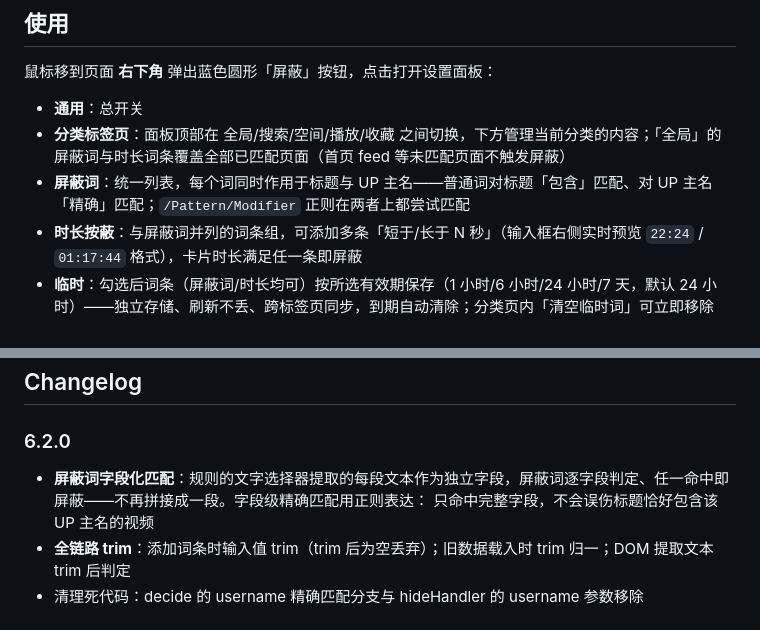
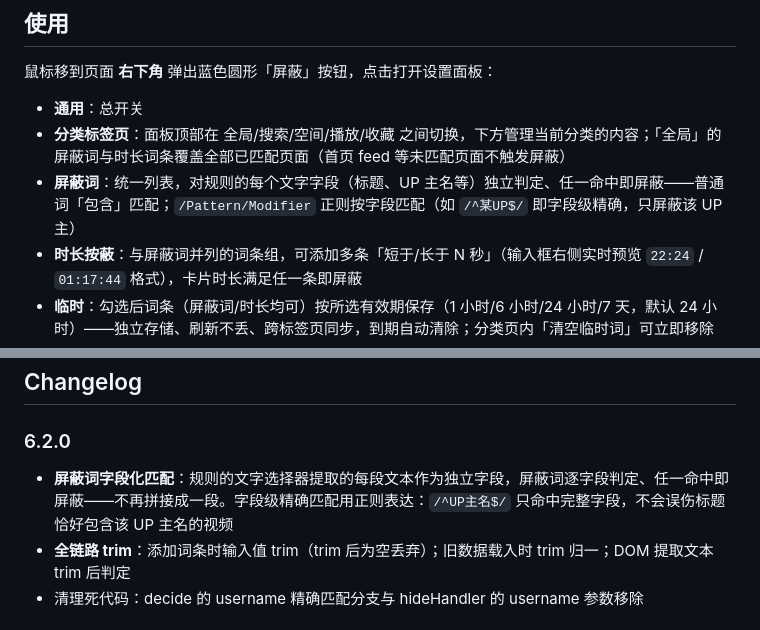
Before and after one commit to AIchanKimi/biliban, a Markdown page: README.md, 2 parts joined by grey strips. Drawn GitHub-style.

Commit message:
docs: 修正 6.2.0 changelog 正则示例与使用说明的匹配语义描述

```diff
--- a/README.md
+++ b/README.md
@@ -19,7 +19,7 @@
 
 - **通用**：总开关
 - **分类标签页**：面板顶部在 全局/搜索/空间/播放/收藏 之间切换，下方管理当前分类的内容；「全局」的屏蔽词与时长词条覆盖全部已匹配页面（首页 feed 等未匹配页面不触发屏蔽）
-- **屏蔽词**：统一列表，每个词同时作用于标题与 UP 主名——普通词对标题「包含」匹配、对 UP 主名「精确」匹配；`/Pattern/Modifier` 正则在两者上都尝试匹配
+- **屏蔽词**：统一列表，对规则的每个文字字段（标题、UP 主名等）独立判定、任一命中即屏蔽——普通词「包含」匹配；`/Pattern/Modifier` 正则按字段匹配（如 `/^某UP$/` 即字段级精确，只屏蔽该 UP 主）
 - **时长按蔽**：与屏蔽词并列的词条组，可添加多条「短于/长于 N 秒」（输入框右侧实时预览 `22:24` / `01:17:44` 格式），卡片时长满足任一条即屏蔽
 - **临时**：勾选后词条（屏蔽词/时长均可）按所选有效期保存（1 小时/6 小时/24 小时/7 天，默认 24 小时）——独立存储、刷新不丢、跨标签页同步，到期自动清除；分类页内「清空临时词」可立即移除
 - **规则**：每个分类页底部列出该分类的全部规则（内置与你添加的完全同构，均可编辑/删除/启停），默认收起，点「编辑」展开。规则 = 卡片容器选择器 + 文字选择器（可多个，提取文本交给屏蔽词匹配）+ 可选时长选择器；模式两档：「按屏蔽词过滤」（可不填文字选择器，作纯时长过滤）与「直接隐藏」。每条规则带命中统计徽标「找到 N · 隐藏 M」，有命中绿色高亮——长期「未命中」的规则多半已被 B 站改版淘汰，改选择器或补一条即可；「启用」开关保存后立即生效，无需刷新
@@ -34,7 +34,7 @@
 
 ### 6.2.0
 
-- **屏蔽词字段化匹配**：规则的文字选择器提取的每段文本作为独立字段，屏蔽词逐字段判定、任一命中即屏蔽——不再拼接成一段。字段级精确匹配用正则表达： 只命中完整字段，不会误伤标题恰好包含该 UP 主名的视频
+- **屏蔽词字段化匹配**：规则的文字选择器提取的每段文本作为独立字段，屏蔽词逐字段判定、任一命中即屏蔽——不再拼接成一段。字段级精确匹配用正则表达：`/^UP主名$/` 只命中完整字段，不会误伤标题恰好包含该 UP 主名的视频
 - **全链路 trim**：添加词条时输入值 trim（trim 后为空丢弃）；旧数据载入时 trim 归一；DOM 提取文本 trim 后判定
 - 清理死代码：decide 的 username 精确匹配分支与 hideHandler 的 username 参数移除
 
```
